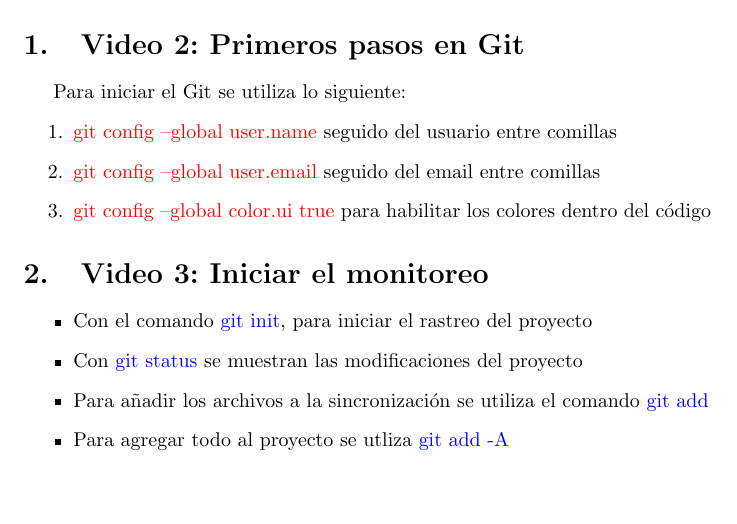
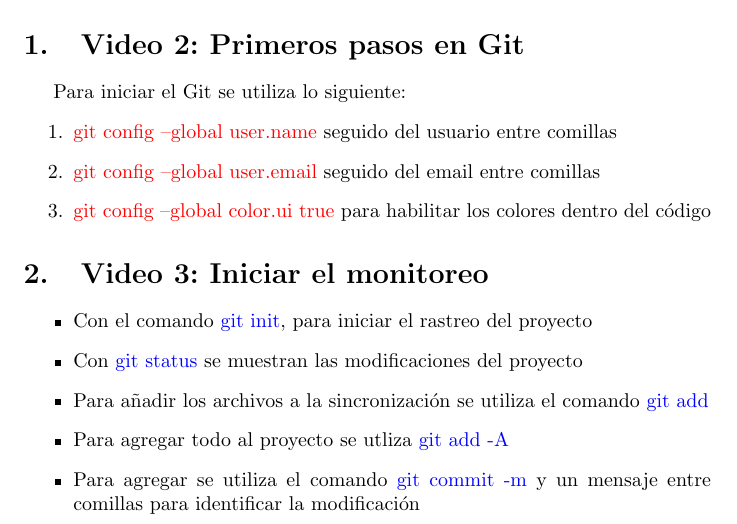
Before and after one commit to UTPmecanica/chestNicoC, a LaTeX document (document.tex): part of the page, cut so that both start at the same text, the shorter picture padded with empty space. Compiled offline with pdfLaTeX.

Commit message:
Se siguio poniendo texto

```diff
--- a/document.tex
+++ b/document.tex
@@ -34,6 +34,7 @@
 		\item Con \textcolor{blue}{git status} se muestran las modificaciones del proyecto
 		\item Para añadir los archivos a la sincronización se utiliza el comando \textcolor{blue}{git add}
 		\item Para agregar todo al proyecto se utliza \textcolor{blue}{git add -A}
+		\item Para agregar se utiliza el comando \textcolor{blue}{git commit -m} y un mensaje entre comillas para identificar la modificación
 	\end{itemize}
 
 
```
Also changed, not shown: document.pdf, 2 other files.
